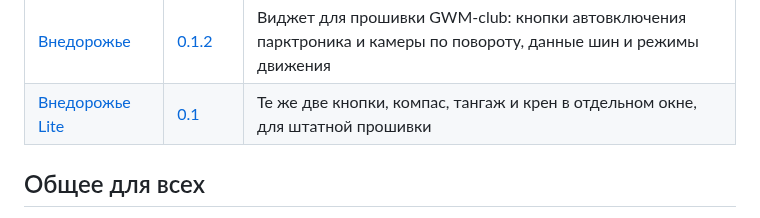
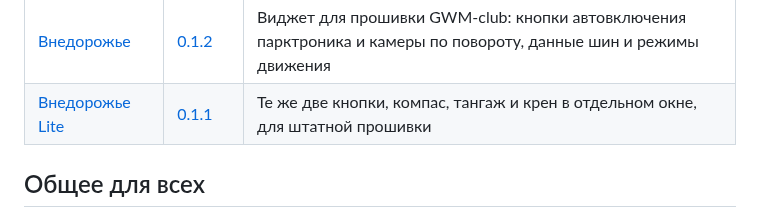
Before and after one commit to theKomix/gwm-apps, a Markdown page: README.md, the part around the change. Rendered like a GitHub page.

```diff
--- a/README.md
+++ b/README.md
@@ -12,7 +12,7 @@
 | [GWM Comfort](comfort/README.md) | <!-- v:comfort --> [0.7.2](https://github.com/theKomix/gwm-apps/releases/tag/comfort-v0.7.2) <!-- /v --> | Сценарии комфорта: по запуску двигателя, дню и ночи, включению ГУ, пассажиру включает подогрев, вентиляцию, обогрев, меняет яркость и источник звука |
 | [GWM Install](gwm-install/README.md) | <!-- v:gwm-install --> [0.2.1](https://github.com/theKomix/gwm-apps/releases/tag/gwm-install-v0.2.1) <!-- /v --> | Ставит APK на ГУ с телефона по Wi-Fi, в том числе на штатных прошивках: кабель нужен один раз, для самого менеджера |
 | [Внедорожье](offroad/README.md) | <!-- v:offroad --> [0.1.2](https://github.com/theKomix/gwm-apps/releases/tag/offroad-v0.1.2) <!-- /v --> | Виджет для прошивки GWM-club: кнопки автовключения парктроника и камеры по повороту, данные шин и режимы движения |
-| [Внедорожье Lite](offroad-lite/README.md) | <!-- v:offroad-lite --> [0.1](https://github.com/theKomix/gwm-apps/releases/tag/offroad-lite-v0.1) <!-- /v --> | Те же две кнопки, компас, тангаж и крен в отдельном окне, для штатной прошивки |
+| [Внедорожье Lite](offroad-lite/README.md) | <!-- v:offroad-lite --> [0.1.1](https://github.com/theKomix/gwm-apps/releases/tag/offroad-lite-v0.1.1) <!-- /v --> | Те же две кнопки, компас, тангаж и крен в отдельном окне, для штатной прошивки |
 
 ## Общее для всех
 
```
Also changed, not shown: offroad-lite/README.md (+17 -3 lines), offroad-lite/calibrate.png, offroad-lite/main.png, offroad-lite/nocourse.png.
